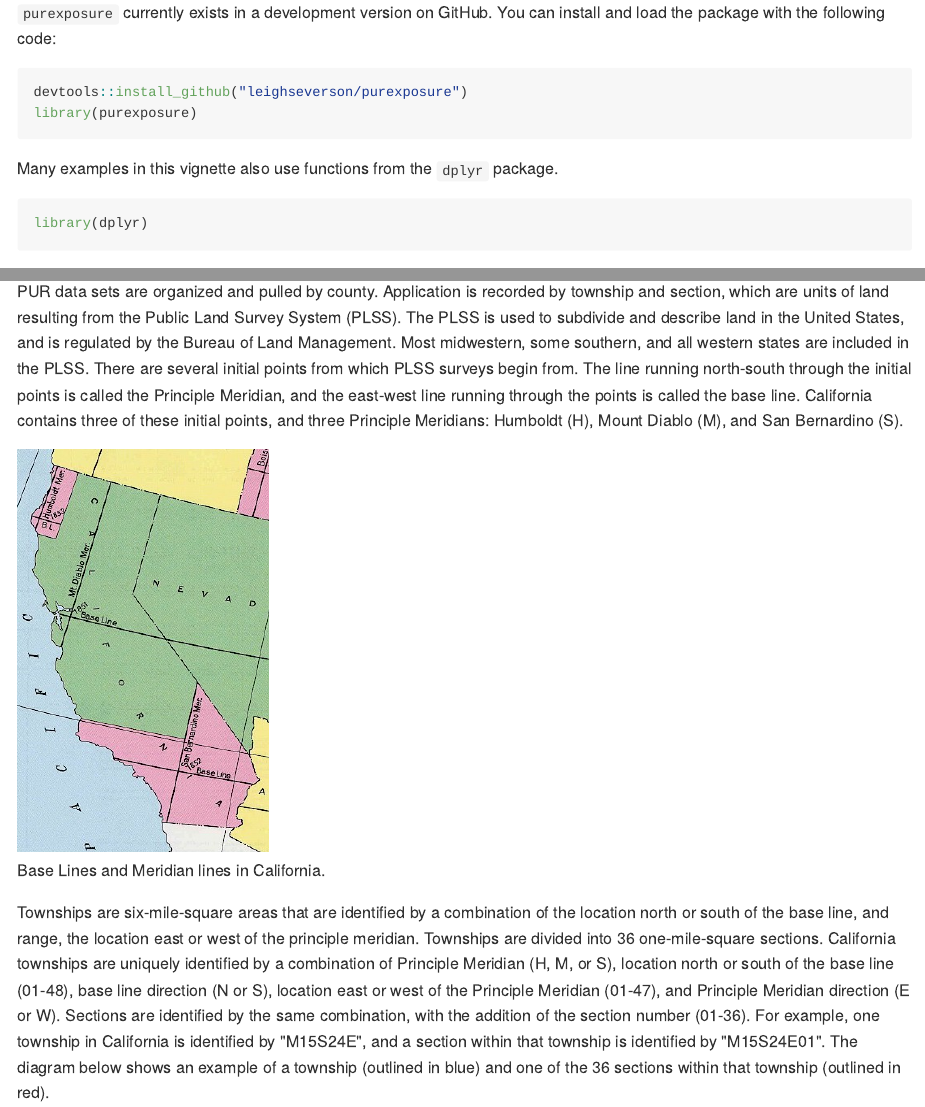
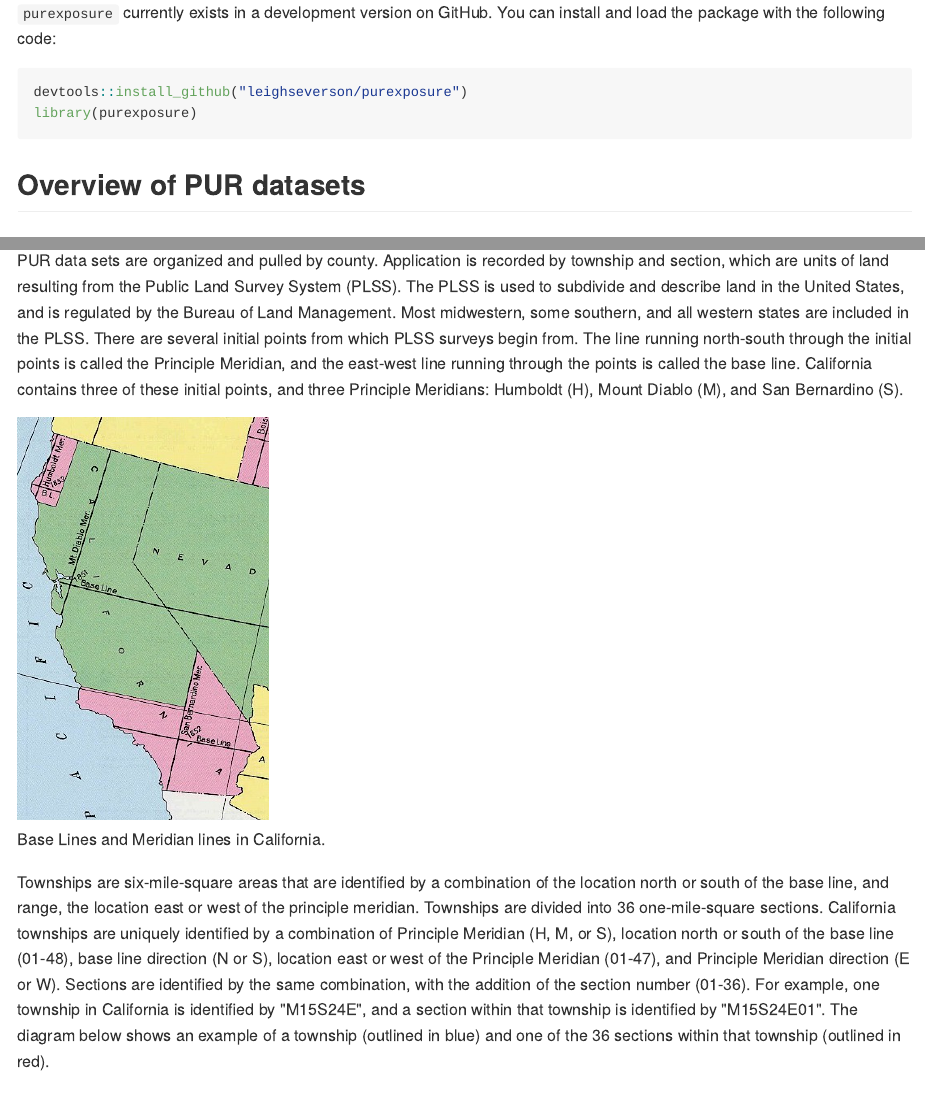
Before and after one commit to leighseverson/purexposure, an R Markdown document (README.Rmd): the page in a window 1100 px wide, from 300 px down, and a second part further down, joined at a grey line. The pictures show the output file README.md that the author committed with the source, drawn offline in the style of GitHub.

Commit message:
update readme

````diff
--- a/README.Rmd
+++ b/README.Rmd
@@ -25,12 +26,6 @@ The `purexposure` package has four main categories of functions: `find_*`, `pull
 ```{r eval = FALSE}
 devtools::install_github("leighseverson/purexposure")
 library(purexposure)
-```
-
-Many examples in this vignette also use functions from the `dplyr` package.
-
-```{r message = FALSE}
-library(dplyr)
 ```
 
 ## Overview of PUR datasets
````
Also changed, not shown: README.md, README.Rmd (1 more changed lines).
